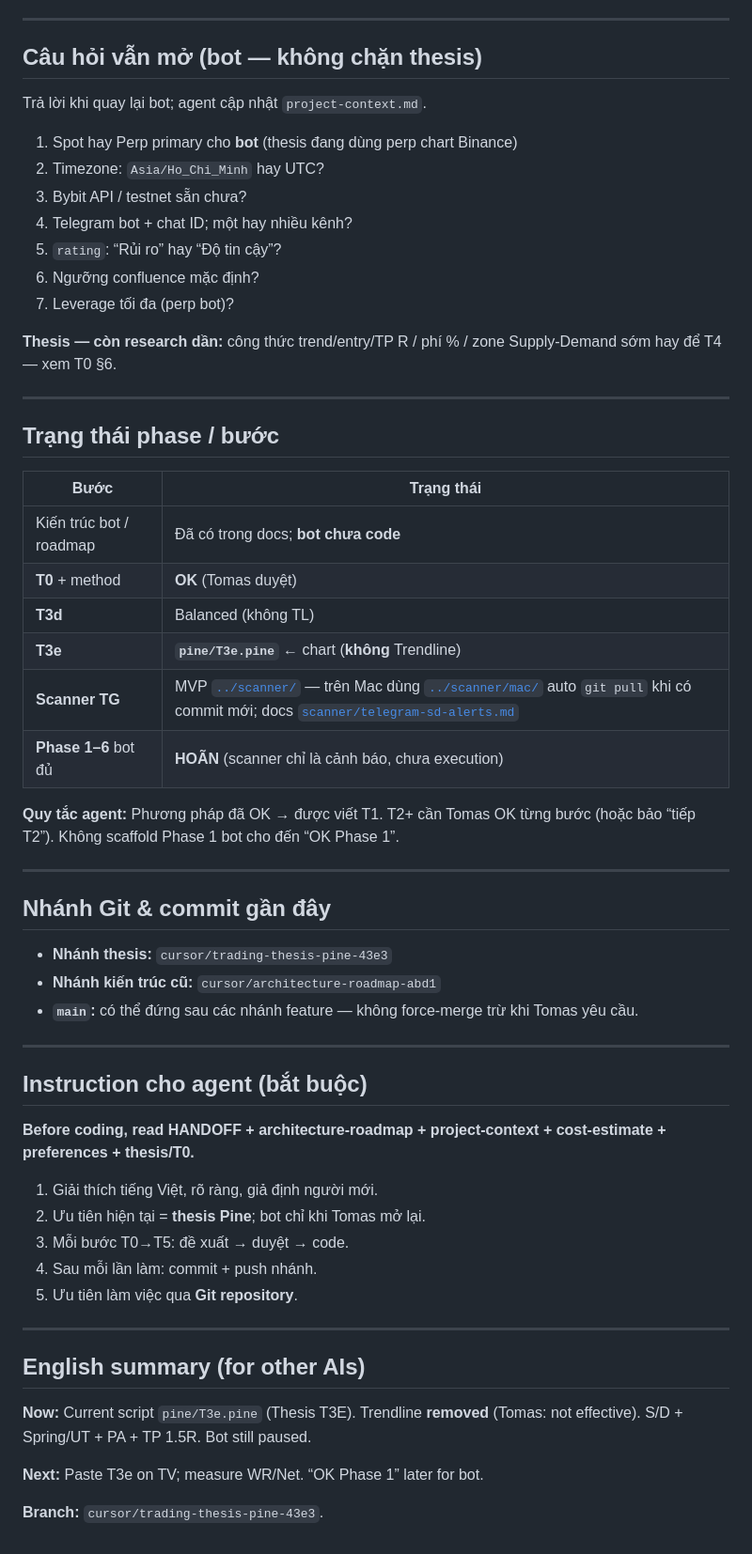
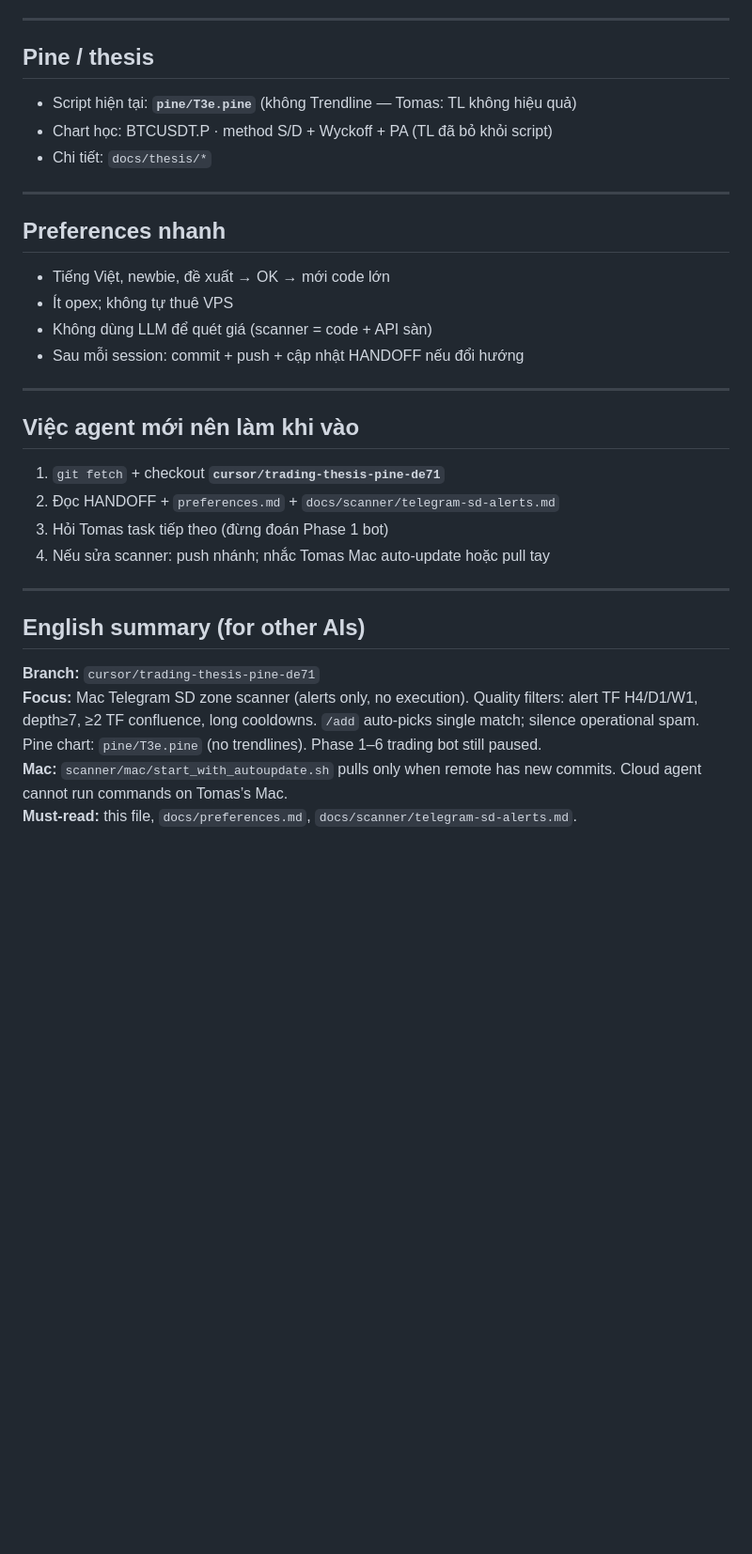
Before and after one commit to thanhquangle1208/trading-system, a Markdown page: docs/HANDOFF.md, the part around one of its changes. Shown at 94% size. GitHub-like rendering; blank space fills up the shorter version.

```diff
--- a/docs/HANDOFF.md
+++ b/docs/HANDOFF.md
@@ -65,61 +50,35 @@ Chi tiết bot: [`architecture-roadmap.md`](./architecture-roadmap.md). Chi phí
 
 ---
 
-## Câu hỏi vẫn mở (bot — không chặn thesis)
+## Pine / thesis
 
-Trả lời khi quay lại bot; agent cập nhật `project-context.md`.
-
-1. Spot hay Perp primary cho **bot** (thesis đang dùng perp chart Binance)
-2. Timezone: `Asia/Ho_Chi_Minh` hay UTC?
-3. Bybit API / testnet sẵn chưa?
-4. Telegram bot + chat ID; một hay nhiều kênh?
-5. `rating`: “Rủi ro” hay “Độ tin cậy”?
-6. Ngưỡng confluence mặc định?
-7. Leverage tối đa (perp bot)?
-
-**Thesis — còn research dần:** công thức trend/entry/TP R / phí % / zone Supply-Demand sớm hay để T4 — xem T0 §6.
+- Script hiện tại: **`pine/T3e.pine`** (không Trendline — Tomas: TL không hiệu quả)
+- Chart học: BTCUSDT.P · method S/D + Wyckoff + PA (TL đã bỏ khỏi script)
+- Chi tiết: `docs/thesis/*`
 
 ---
 
-## Trạng thái phase / bước
+## Preferences nhanh
 
-| Bước | Trạng thái |
-|------|------------|
-| Kiến trúc bot / roadmap | Đã có trong docs; **bot chưa code** |
-| **T0** + method | **OK** (Tomas duyệt) |
-| **T3d** | Balanced (không TL) |
-| **T3e** | **`pine/T3e.pine`** ← chart (**không** Trendline) |
-| **Scanner TG** | MVP [`../scanner/`](../scanner/) — trên Mac dùng [`../scanner/mac/`](../scanner/mac/) auto `git pull` khi có commit mới; docs [`scanner/telegram-sd-alerts.md`](./scanner/telegram-sd-alerts.md) |
-| **Phase 1–6** bot đủ | **HOÃN** (scanner chỉ là cảnh báo, chưa execution) |
-
-**Quy tắc agent:** Phương pháp đã OK → được viết T1. T2+ cần Tomas OK từng bước (hoặc bảo “tiếp T2”). Không scaffold Phase 1 bot cho đến “OK Phase 1”.
+- Tiếng Việt, newbie, đề xuất → OK → mới code lớn
+- Ít opex; không tự thuê VPS
+- Không dùng LLM để quét giá (scanner = code + API sàn)
+- Sau mỗi session: commit + push + cập nhật HANDOFF nếu đổi hướng
 
 ---
 
-## Nhánh Git & commit gần đây
+## Việc agent mới nên làm khi vào
 
-- **Nhánh thesis:** `cursor/trading-thesis-pine-43e3`
-- **Nhánh kiến trúc cũ:** `cursor/architecture-roadmap-abd1`
-- **`main`:** có thể đứng sau các nhánh feature — không force-merge trừ khi Tomas yêu cầu.
-
----
-
-## Instruction cho agent (bắt buộc)
-
-**Before coding, read HANDOFF + architecture-roadmap + project-context + cost-estimate + preferences + thesis/T0.**
-
-1. Giải thích tiếng Việt, rõ ràng, giả định người mới.
-2. Ưu tiên hiện tại = **thesis Pine**; bot chỉ khi Tomas mở lại.
-3. Mỗi bước T0→T5: đề xuất → duyệt → code.
-4. Sau mỗi lần làm: commit + push nhánh.
-5. Ưu tiên làm việc qua **Git repository**.
+1. `git fetch` + checkout **`cursor/trading-thesis-pine-de71`**
+2. Đọc HANDOFF + `preferences.md` + `docs/scanner/telegram-sd-alerts.md`
+3. Hỏi Tomas task tiếp theo (đừng đoán Phase 1 bot)
+4. Nếu sửa scanner: push nhánh; nhắc Tomas Mac auto-update hoặc pull tay
 
 ---
 
 ## English summary (for other AIs)
 
-**Now:** Current script `pine/T3e.pine` (Thesis T3E). Trendline **removed** (Tomas: not effective). S/D + Spring/UT + PA + TP 1.5R. Bot still paused.
-
-**Next:** Paste T3e on TV; measure WR/Net. “OK Phase 1” later for bot.
-
-**Branch:** `cursor/trading-thesis-pine-43e3`.
+**Branch:** `cursor/trading-thesis-pine-de71`
+**Focus:** Mac Telegram SD zone scanner (alerts only, no execution). Quality filters: alert TF H4/D1/W1, depth≥7, ≥2 TF confluence, long cooldowns. `/add` auto-picks single match; silence operational spam. Pine chart: `pine/T3e.pine` (no trendlines). Phase 1–6 trading bot still paused.
+**Mac:** `scanner/mac/start_with_autoupdate.sh` pulls only when remote has new commits. Cloud agent cannot run commands on Tomas’s Mac.
+**Must-read:** this file, `docs/preferences.md`, `docs/scanner/telegram-sd-alerts.md`.
```
Also changed, not shown: other parts of docs/HANDOFF.md (+30 -45 lines).
